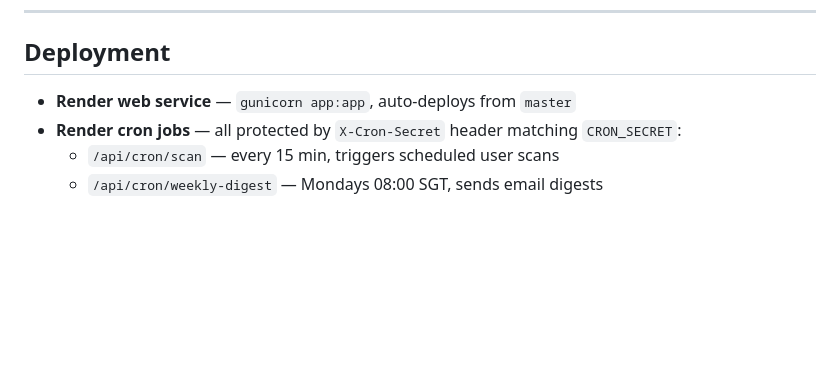
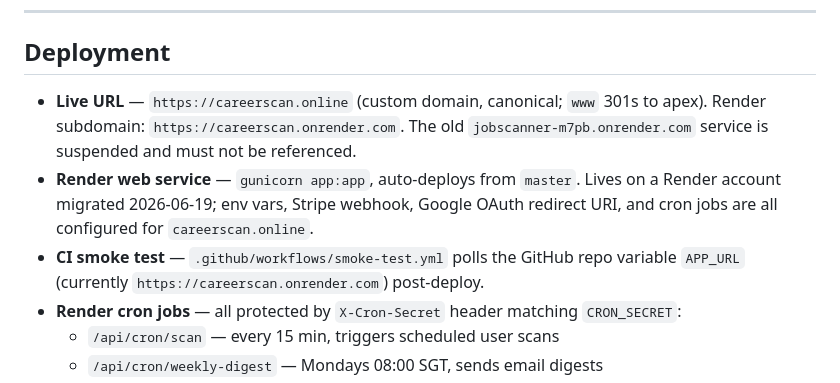
Before and after one commit to salvestr0/JobScanner, a Markdown page: CLAUDE.md, the part around the change. Drawn GitHub-style; blank space fills up the shorter version.

Commit message:
docs: update CLAUDE.md deployment for careerscan.online migration
Reflect the new Render account, custom domain, and CI smoke-test URL.

Co-Authored-By: Claude Opus 4.8 <noreply@anthropic.com>

```diff
--- a/CLAUDE.md
+++ b/CLAUDE.md
@@ -50,7 +50,9 @@ Singapore job-matching SaaS. Multi-user, hosted, legally defensible (no scraping
 
 ## Deployment
 
-- **Render web service** — `gunicorn app:app`, auto-deploys from `master`
+- **Live URL** — `https://careerscan.online` (custom domain, canonical; `www` 301s to apex). Render subdomain: `https://careerscan.onrender.com`. The old `jobscanner-m7pb.onrender.com` service is suspended and must not be referenced.
+- **Render web service** — `gunicorn app:app`, auto-deploys from `master`. Lives on a Render account migrated 2026-06-19; env vars, Stripe webhook, Google OAuth redirect URI, and cron jobs are all configured for `careerscan.online`.
+- **CI smoke test** — `.github/workflows/smoke-test.yml` polls the GitHub repo variable `APP_URL` (currently `https://careerscan.onrender.com`) post-deploy.
 - **Render cron jobs** — all protected by `X-Cron-Secret` header matching `CRON_SECRET`:
   - `/api/cron/scan` — every 15 min, triggers scheduled user scans
   - `/api/cron/weekly-digest` — Mondays 08:00 SGT, sends email digests
```
